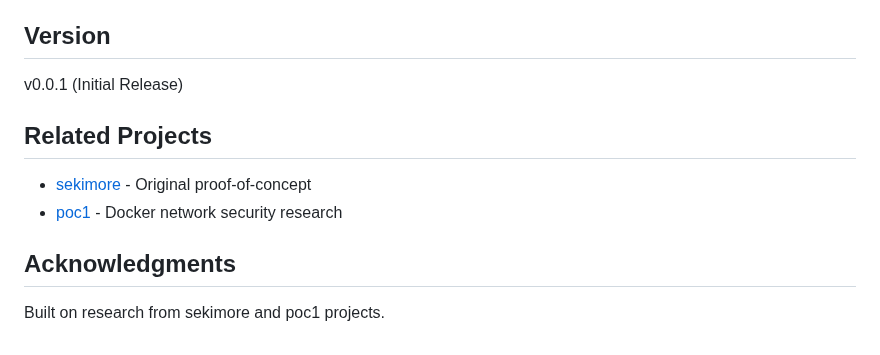
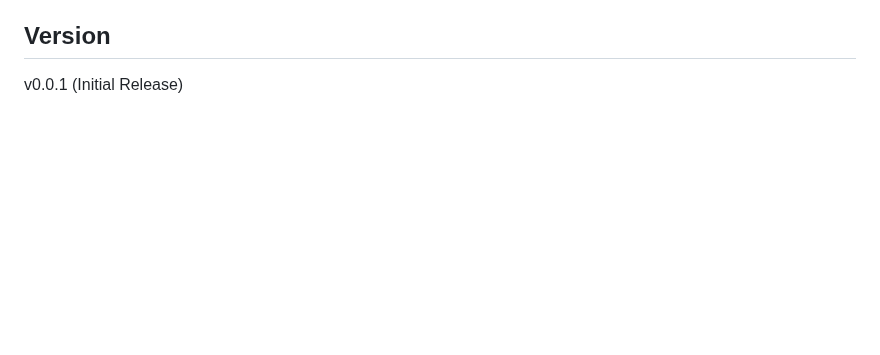
Before and after one commit to Amakata/sekimore-gw, a Markdown page: README.md, the part around one of its changes. Drawn GitHub-style; blank space fills up the shorter version.

Commit message:
docs: Remove Related Projects section from README
sekimore-gwを独立したリポジトリとして扱うため、Related ProjectsセクションとAcknowledgmentsセクションを削除。上位ディレクトリの一部ではなく、独立したプロジェクトとして位置付ける。

```diff
--- a/README.md
+++ b/README.md
@@ -266,12 +266,3 @@ Apache License 2.0 - see [LICENSE](LICENSE) file for details.
 ## Version
 
 v0.0.1 (Initial Release)
-
-## Related Projects
-
-- [sekimore](https://github.com/YOUR_USERNAME/sekimore) - Original proof-of-concept
-- [poc1](https://github.com/YOUR_USERNAME/poc1) - Docker network security research
-
-## Acknowledgments
-
-Built on research from sekimore and poc1 projects.
```
Also changed, not shown: other parts of README.md (+2 -2 lines).
